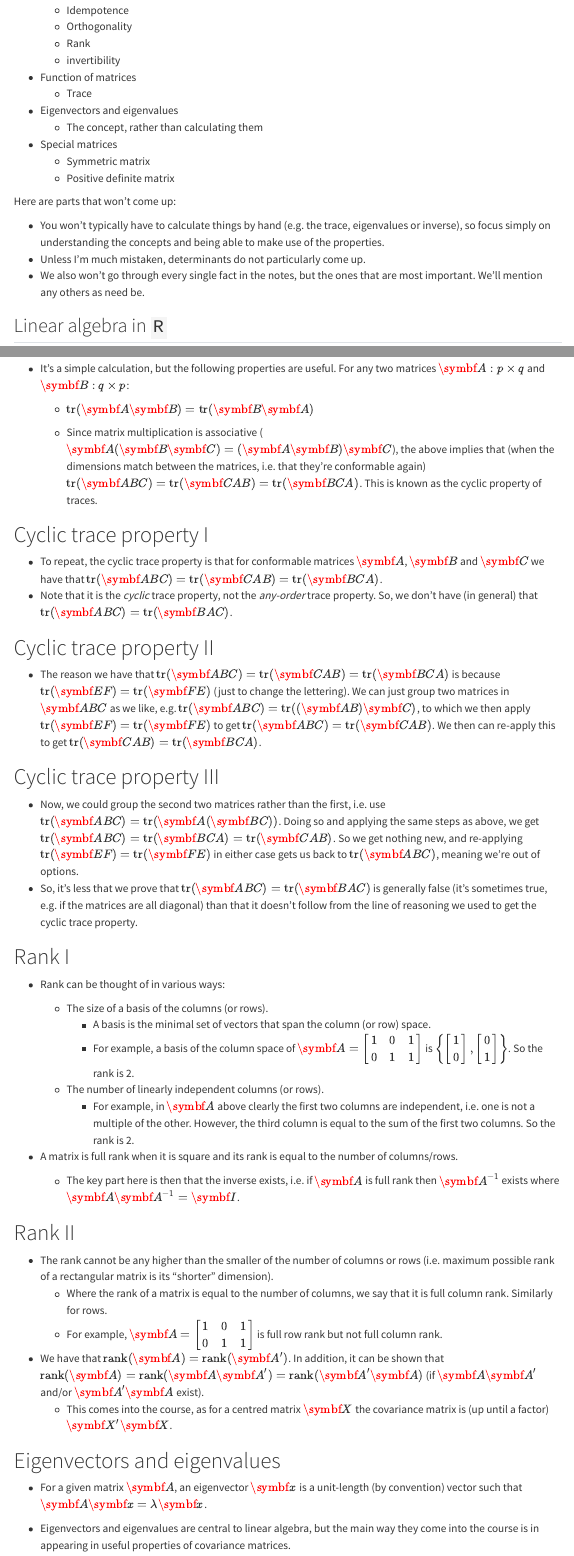
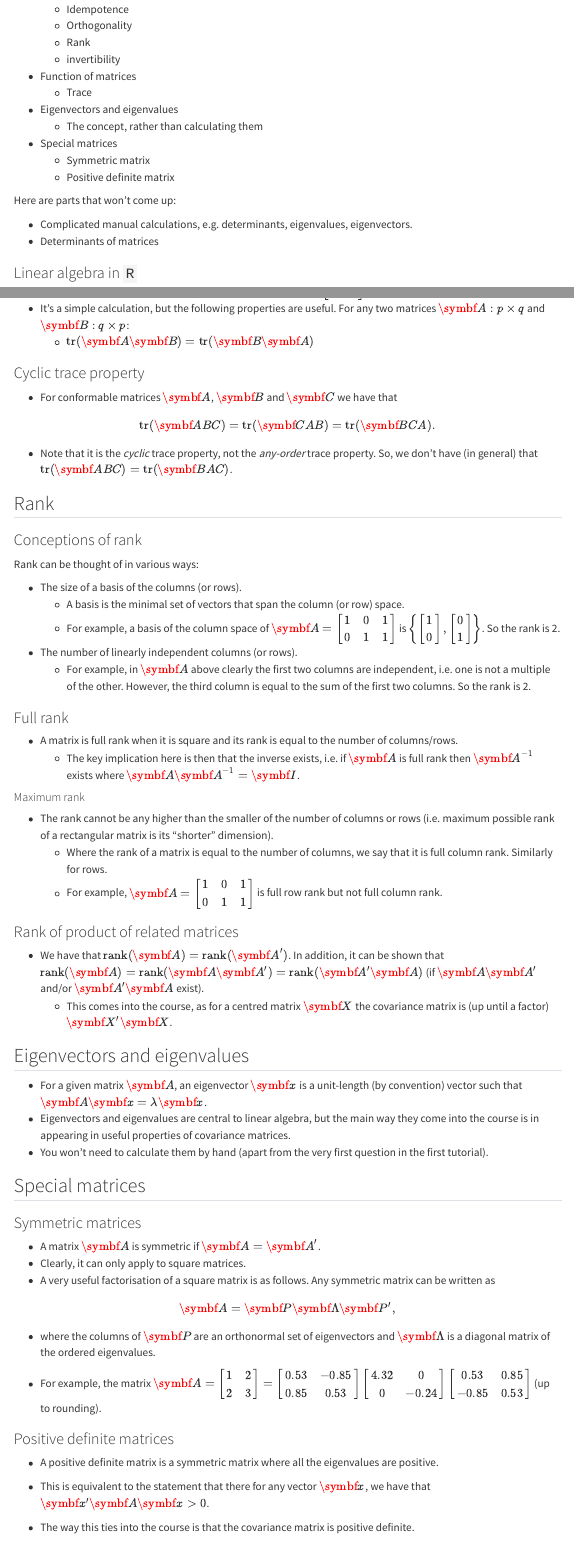
Before and after one commit to MiguelRodo/Slides23RodoSTA2005S, a Quarto document (NotesRegW1S0Prereq.qmd): the page in a window 1100 px wide, from 1380 px down before the commit and from 1420 px down after it, so that both start at the same text, and a second part further down, joined at a grey line. Rendered offline with R 4.5, knitr and Pandoc in place of Quarto, with nearby package versions; menus at the side of the page are left out.

Commit message:
Unify prerequisites content and convert it into long-form from slides

```diff
--- a/SlidesRegW0S1PrereqLA.qmd
+++ b/NotesRegW1S0Prereq.qmd
@@ -100,23 +102,22 @@ Here are the key concepts and facts that you should focus on:
 
 Here are parts that won't come up:
 
-- You won't typically have to calculate things by hand (e.g. the trace, eigenvalues or inverse), so focus simply on understanding the concepts and being able to make use of the properties.
-- Unless I'm much mistaken, determinants do not particularly come up.
-- We also won't go through every single fact in the notes, but the ones that are most important. We'll mention any others as need be.
+- Complicated manual calculations, e.g. determinants, eigenvalues, eigenvectors.
+- Determinants of matrices
 
-## Linear algebra in `R`
+### Linear algebra in `R`
 
-- The document `DemRegW1L3LinearAlgebra.html` (in `0. Prerequisites` on Amathuba) covers some of the key concepts above and shows you to perform the linear algebra in \texttt{R}.
+- The document `DemRegW1L3LinearAlgebra.html` (in `0. Prerequisites` on Amathuba) covers some of the key concepts above and shows you to perform the linear algebra in `R`.
 - You can kill two birds with one stone and improve both your coding and your linear algebra at the same time.
 
-# Notation for row and column vectors
+### Notation for row and column vectors
 
 - Firstly, a brief point re notation: $\symbf{a}_{[i]}$ refers to the $i$-th **row** of $\symbf{A}$, whereas $\symbf{a}_{i}$ refers to the $i$-th ***column** of $\symbf{A}$.
 - For example, if $\symbf{A}=\begin{bmatrix} 1 & 2 \\ 3 & 4 \end{bmatrix}$, then $\symbf{a}_{[1]}=\begin{bmatrix} 1 \\ 2\end{bmatrix}$ and $\symbf{a}_1=\begin{bmatrix} 1 \\ 3 \end{bmatrix}$.
 - Note that, despite that $\symbf{a}_{[1]}$ is from a row, it's still written as a column vector. This is just a convention that whether we talk about a row/column of a matrix from a matrix (i.e. it's now considered on its own, outside the matrix structure), then we think of it as a column vector.
 - There are likely deviations from the above conventions in the notes and slides, but we'll point those out when we come across them (if they're not fixed beforehand).
 
-# Matrix multiplication
+## Matrix multiplication
 
 - In $\symbf{AB}$, the $ij$-th element is the dot product of $i$-th row of $\symbf{A}$ and the the $j$-th column of $\symbf{B}$, i.e. $(\symbf{AB})_{ij} = \symbf{a}_{[i]}'\symbf{b}_{j}$. We can also write $\symbf{a}_{[i]}'\symbf{b}_{j}$ as $\symbf{a}_{[i]}\cdot\symbf{b}_{j}$
 
@@ -132,8 +133,7 @@ $$
 \end{bmatrix}
 $$
 
-
-# Block matrix multiplication I
+### Block matrix multiplication
 
 - Sometimes certain sub-matrices within the matrices we're multiplying ($\symbf{A}$ or $\symbf{B}$) have particular structures.
 - For example, suppose
@@ -227,87 +223,66 @@ $$
 
 - where $\symbf{P}$ is an orthonormal matrix and $\symbf{\Lambda}$ is a diagonal matrix.
 
-
-
 - Similar result holds for idempotent matrices, i.e. a matrix which when squared equals itself ($\symbf{A}^2=\symbf{A}\symbf{A}=\symbf{A}$).
-
-
 
 - A final example is that the residual vector ($\symbf{e}=\symbf{y}-\hat{\symbf{y}}$) is orthogonal to the vector of fitted values ($\hat{\symbf{y}}$) as well as the columns of the model matrix ($\symbf{X}$).
 
-# Trace
+## Trace
 
 - The trace is the sum of diagonal elements of a matrix, i.e. $\mathrm{tr}(\begin{bmatrix}a & b \\ c & d \end{bmatrix}) = a + d$.
-
-
-
 - It's a simple calculation, but the following properties are useful. For any two matrices $\symbf{A}:p\times q$ and $\symbf{B}:q\times p$:
   - $\mathrm{tr}(\symbf{A}\symbf{B})= \mathrm{tr}(\symbf{B}\symbf{A})$
 
+### Cyclic trace property
 
+- For conformable matrices $\symbf{A}$, $\symbf{B}$ and $\symbf{C}$ we have that
 
-  - Since matrix multiplication is associative ($\symbf{A}(\symbf{B}\symbf{C})=(\symbf{A}\symbf{B})\symbf{C}$), the above implies that (when the dimensions match between the matrices, i.e. that they're conformable again) $\mathrm{tr}(\symbf{ABC})= \mathrm{tr}(\symbf{CAB})= \mathrm{tr}(\symbf{BCA})$. This is known as the cyclic property of traces.
+$$
+\mathrm{tr}(\symbf{ABC})= \mathrm{tr}(\symbf{CAB})= \mathrm{tr}(\symbf{BCA}).
+$$
 
-# Cyclic trace property I
-
-- To repeat, the cyclic trace property is that for conformable matrices $\symbf{A}$, $\symbf{B}$ and $\symbf{C}$ we have that $\mathrm{tr}(\symbf{ABC})= \mathrm{tr}(\symbf{CAB})= \mathrm{tr}(\symbf{BCA})$.
 - Note that it is the *cyclic* trace property, not the *any-order* trace property. So, we don't have (in general) that $\mathrm{tr}(\symbf{ABC})=\mathrm{tr}(\symbf{BAC})$.
 
-# Cyclic trace property II
+## Rank
 
-- The reason we have that $\mathrm{tr}(\symbf{ABC})=\mathrm{tr}(\symbf{CAB})=\mathrm{tr}(\symbf{BCA})$ is because $\mathrm{tr}(\symbf{EF})=\mathrm{tr}(\symbf{FE})$ (just to change the lettering). We can just group two matrices in $\symbf{ABC}$ as we like, e.g. $\mathrm{tr}(\symbf{ABC})=\mathrm{tr}((\symbf{AB})\symbf{C})$, to which we then apply $\mathrm{tr}(\symbf{EF})=\mathrm{tr}(\symbf{FE})$ to get $\mathrm{tr}(\symbf{ABC})=\mathrm{tr}(\symbf{CAB})$. We then can re-apply this to get $\mathrm{tr}(\symbf{CAB})=\mathrm{tr}(\symbf{BCA})$.
+### Conceptions of rank
 
-# Cyclic trace property III
+Rank can be thought of in various ways:
 
-- Now, we could group the second two matrices rather than the first, i.e. use $\mathrm{tr}(\symbf{ABC})=\mathrm{tr}(\symbf{A}(\symbf{BC}))$. Doing so and applying the same steps as above, we get $\mathrm{tr}(\symbf{ABC})=\mathrm{tr}(\symbf{BCA})=\mathrm{tr}(\symbf{CAB})$. So we get nothing new, and re-applying  $\mathrm{tr}(\symbf{EF})=\mathrm{tr}(\symbf{FE})$ in either case gets us back to  $\mathrm{tr}(\symbf{ABC})$, meaning we're out of options.
-- So, it's less that we prove that $\mathrm{tr}(\symbf{ABC})=\mathrm{tr}(\symbf{BAC})$ is generally false (it's sometimes true, e.g. if the matrices are all diagonal) than that it doesn't follow from the line of reasoning we used to get the cyclic trace property.
+- The size of a basis of the columns (or rows).
+  - A basis is the minimal set of vectors that span the column (or row) space.
+  - For example, a basis of the column space of $\symbf{A}=\begin{bmatrix} 1 & 0 & 1 \\ 0 & 1 & 1 \end{bmatrix}$ is $\left\{\begin{bmatrix} 1 \\ 0 \end{bmatrix}, \begin{bmatrix} 0 \\ 1 \end{bmatrix}\right\}$. So the rank is 2.
+- The number of linearly independent columns (or rows).
+  - For example, in $\symbf{A}$ above clearly the first two columns are independent, i.e. one is not a multiple of the other. However, the third column is equal to the sum of the first two columns. So the rank is 2.
 
-# Rank I
-
-- Rank can be thought of in various ways:
-
-
-  - The size of a basis of the columns (or rows).
-    - A basis is the minimal set of vectors that span the column (or row) space.
-    - For example, a basis of the column space of $\symbf{A}=\begin{bmatrix} 1 & 0 & 1 \\ 0 & 1 & 1 \end{bmatrix}$ is $\left\{\begin{bmatrix} 1 \\ 0 \end{bmatrix}, \begin{bmatrix} 0 \\ 1 \end{bmatrix}\right\}$. So the rank is 2.
-
-
-  - The number of linearly independent columns (or rows).
-    - For example, in $\symbf{A}$ above clearly the first two columns are independent, i.e. one is not a multiple of the other. However, the third column is equal to the sum of the first two columns. So the rank is 2.
-
-
+### Full rank
 
 - A matrix is full rank when it is square and its rank is equal to the number of columns/rows.
-  - The key part here is then that the inverse exists, i.e. if $\symbf{A}$ is full rank then $\symbf{A}^{-1}$ exists where $\symbf{A}\symbf{A}^{-1} = \symbf{I}$.
+  - The key implication here is then that the inverse exists, i.e. if $\symbf{A}$ is full rank then $\symbf{A}^{-1}$ exists where $\symbf{A}\symbf{A}^{-1} = \symbf{I}$.
 
-# Rank II
+#### Maximum rank
 
 - The rank cannot be any higher than the smaller of the number of columns or rows (i.e. maximum possible rank of a rectangular matrix is its "shorter" dimension).
   - Where the rank of a matrix is equal to the number of columns, we say that it is full column rank. Similarly for rows.
   - For example, $\symbf{A}=\begin{bmatrix} 1 & 0 & 1 \\ 0 & 1 & 1 \end{bmatrix}$ is full row rank but not full column rank.
 
+### Rank of product of related matrices
 
 - We have that $\mathrm{rank}(\symbf{A})=\mathrm{rank}(\symbf{A}')$. In addition, it can be shown that $\mathrm{rank}(\symbf{A})=\mathrm{rank}(\symbf{A}\symbf{A}')=\mathrm{rank}(\symbf{A}'\symbf{A})$ (if $\symbf{A}\symbf{A}'$ and/or $\symbf{A}'\symbf{A}$ exist).
   - This comes into the course, as for a centred matrix $\symbf{X}$ the covariance matrix is (up until a factor) $\symbf{X}'\symbf{X}$.
 
-# Eigenvectors and eigenvalues
+## Eigenvectors and eigenvalues
 
 - For a given matrix $\symbf{A}$, an eigenvector $\symbf{x}$ is a unit-length (by convention) vector such that $\symbf{A}\symbf{x}=\lambda\symbf{x}$.
-
-
 - Eigenvectors and eigenvalues are central to linear algebra, but the main way they come into the course is in appearing in useful properties of covariance matrices.
-
-
-
 - You won't need to calculate them by hand (apart from the very first question in the first tutorial).
 
-# Symmetric and positive-definite matrices
+## Special matrices
+
+### Symmetric matrices
 
 - A matrix $\symbf{A}$ is symmetric if $\symbf{A}=\symbf{A}'$.
 - Clearly, it can only apply to square matrices.
-
-
-
 - A very useful factorisation of a square matrix is as follows. Any symmetric matrix can be written as
 
 $$
```
Also changed, not shown: QARegNotesW1S0Prereq.qmd (renamed from QARegSlidesW0S1PrereqLA.qmd, +1 -1 lines), NotesRegW1S0Prereq.qmd (43 more changed lines), 2 other files.
